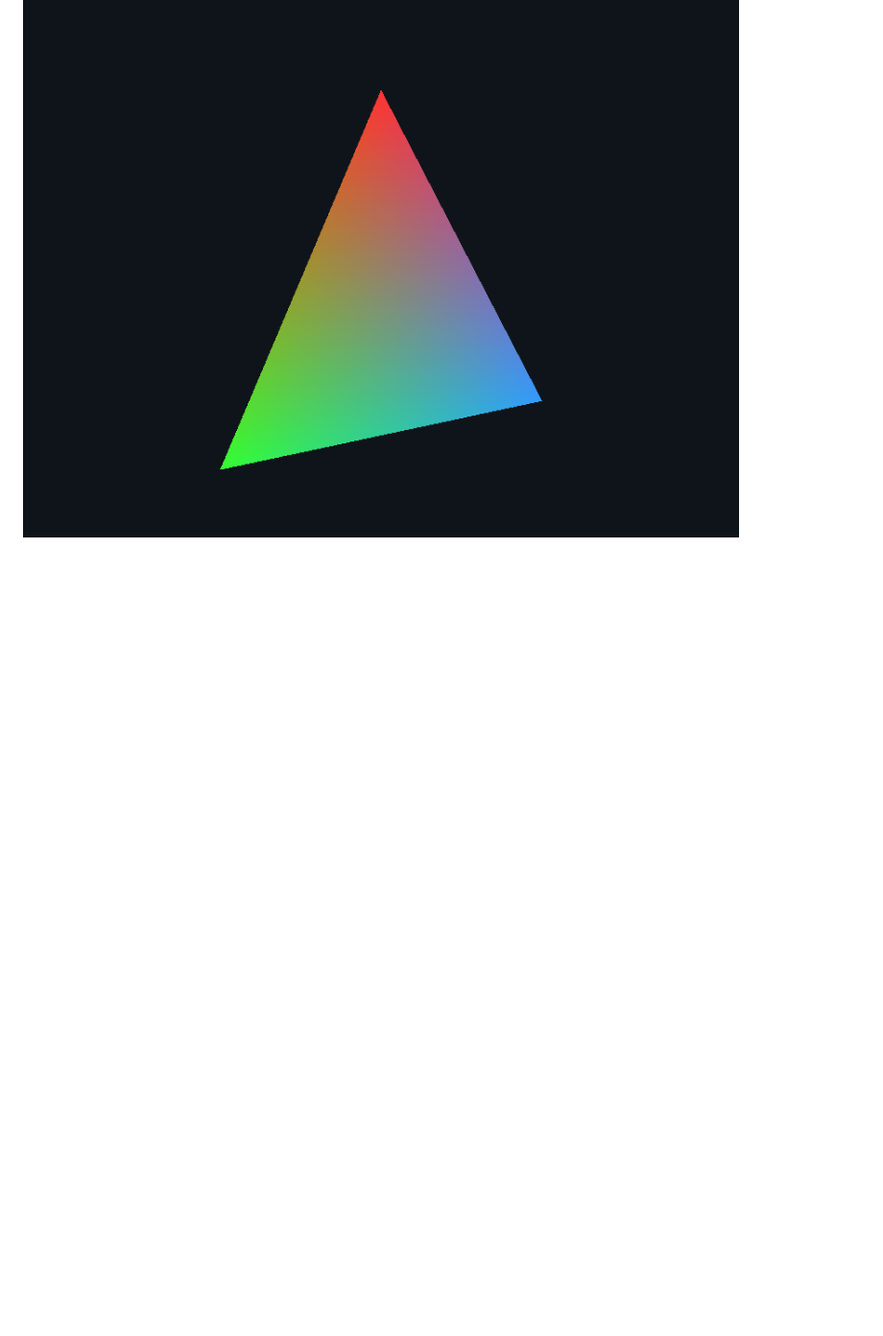
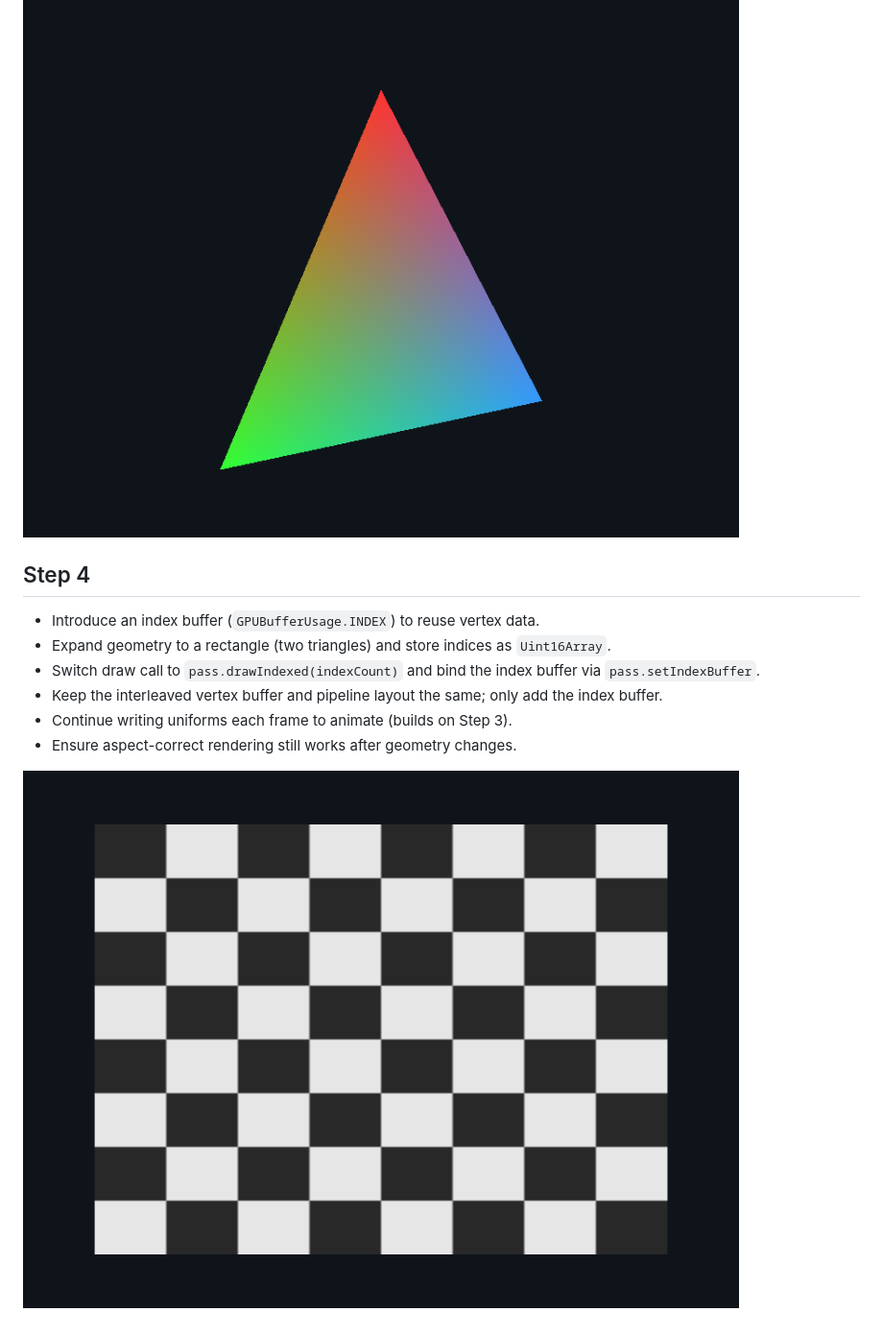
Before and after one commit to kylestew/LearnWebGPU, a Markdown page: README.md, the part around the change. Shown: that part at 96% size. Rendered like a GitHub page; pictures changed too: images/step4.png (added); blank space fills up the shorter version.

Commit message:
Step 4 complete

```diff
--- a/README.md
+++ b/README.md
@@ -37,3 +37,14 @@ npx live-server
 - Leverage `layout: 'auto'` to obtain the bind group layout from the pipeline.
 
 ![Step 3 — Uniforms + Animation](images/step3.png)
+
+## Step 4
+
+- Introduce an index buffer (`GPUBufferUsage.INDEX`) to reuse vertex data.
+- Expand geometry to a rectangle (two triangles) and store indices as `Uint16Array`.
+- Switch draw call to `pass.drawIndexed(indexCount)` and bind the index buffer via `pass.setIndexBuffer`.
+- Keep the interleaved vertex buffer and pipeline layout the same; only add the index buffer.
+- Continue writing uniforms each frame to animate (builds on Step 3).
+- Ensure aspect-correct rendering still works after geometry changes.
+
+![Step 4 — Index Buffer + Rectangle](images/step4.png)
```
Also changed, not shown: 2 other files.
